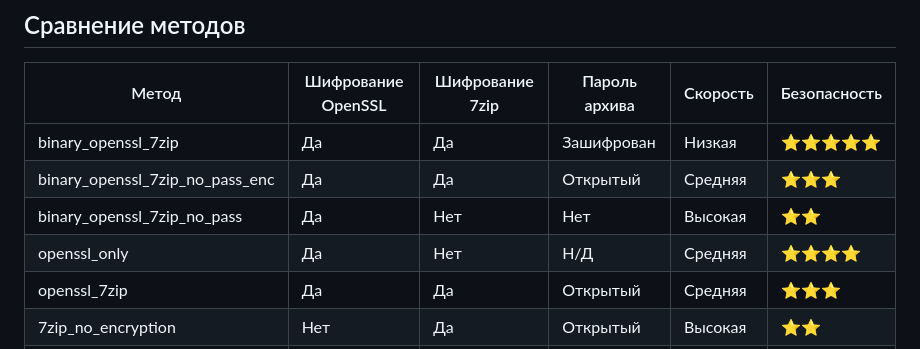
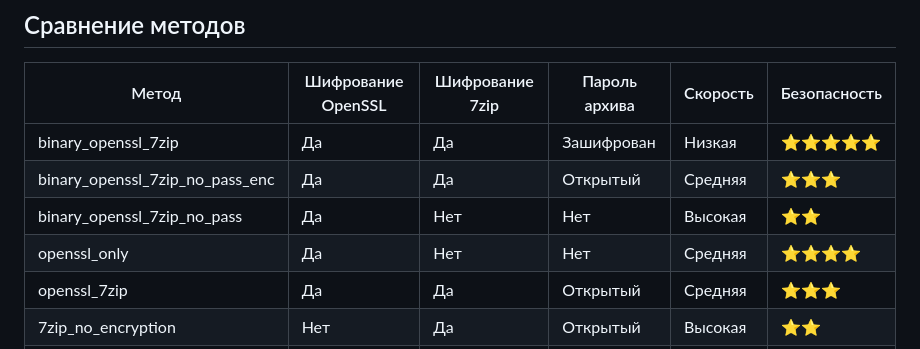
Before and after one commit to anton18-png/ZipCrypt, a Markdown page: README.md, the part around the change. GitHub-like rendering.

```diff
--- a/README.md
+++ b/README.md
@@ -83,7 +83,7 @@ ZipCrypt - это приложение для шифрования файлов
 | binary_openssl_7zip            | Да                 | Да              | Зашифрован    | Низкая   | ⭐⭐⭐⭐⭐      |
 | binary_openssl_7zip_no_pass_enc | Да                 | Да              | Открытый      | Средняя  | ⭐⭐⭐         |
 | binary_openssl_7zip_no_pass     | Да                 | Нет             | Нет           | Высокая  | ⭐⭐          |
-| openssl_only                   | Да                 | Нет             | Н/Д           | Средняя  | ⭐⭐⭐⭐       |
+| openssl_only                   | Да                 | Нет             | Нет           | Средняя  | ⭐⭐⭐⭐       |
 | openssl_7zip                   | Да                 | Да              | Открытый      | Средняя  | ⭐⭐⭐         |
 | 7zip_no_encryption             | Нет                | Да              | Открытый      | Высокая  | ⭐⭐          |
 | no_password                    | Нет                | Нет             | Нет           | Макс.    | ⭐            |
```
